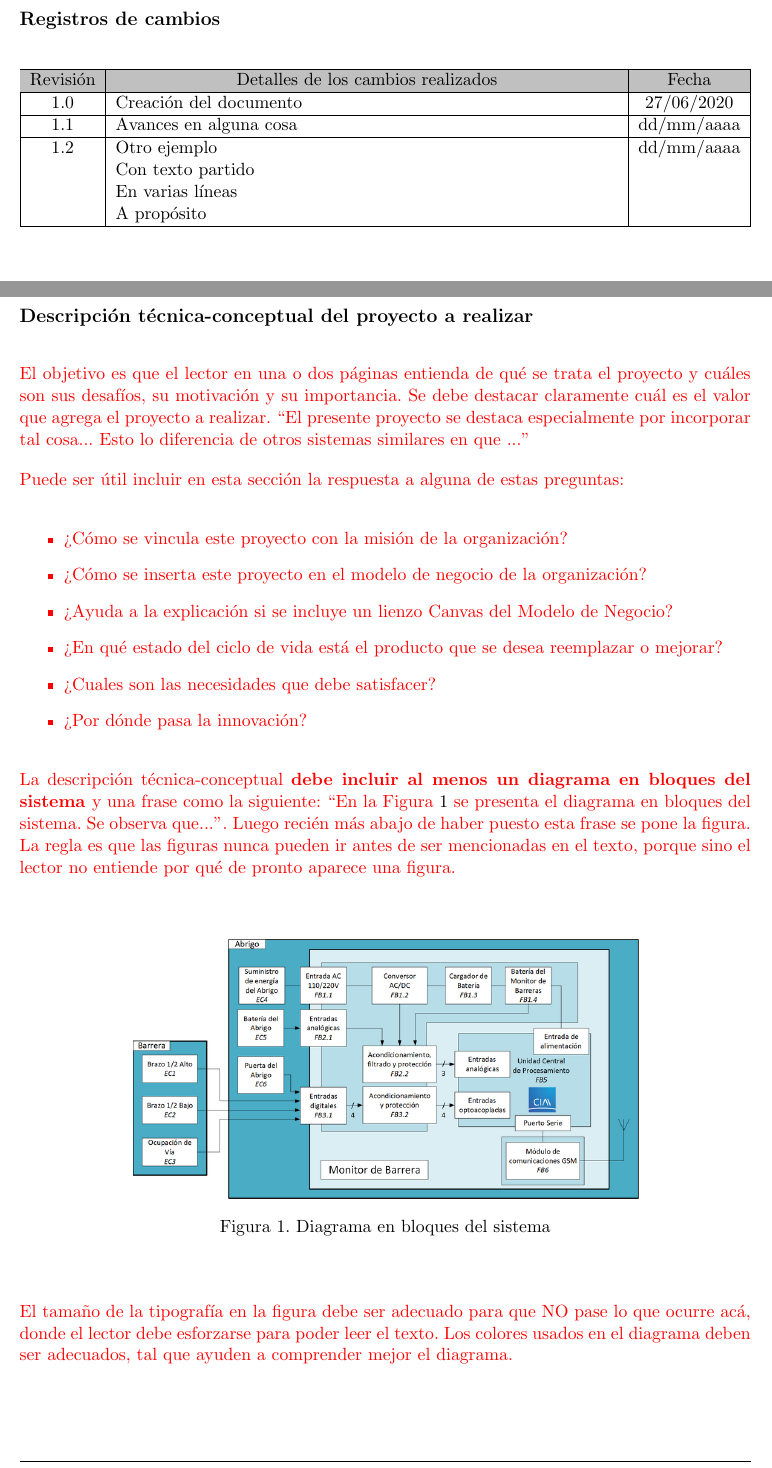
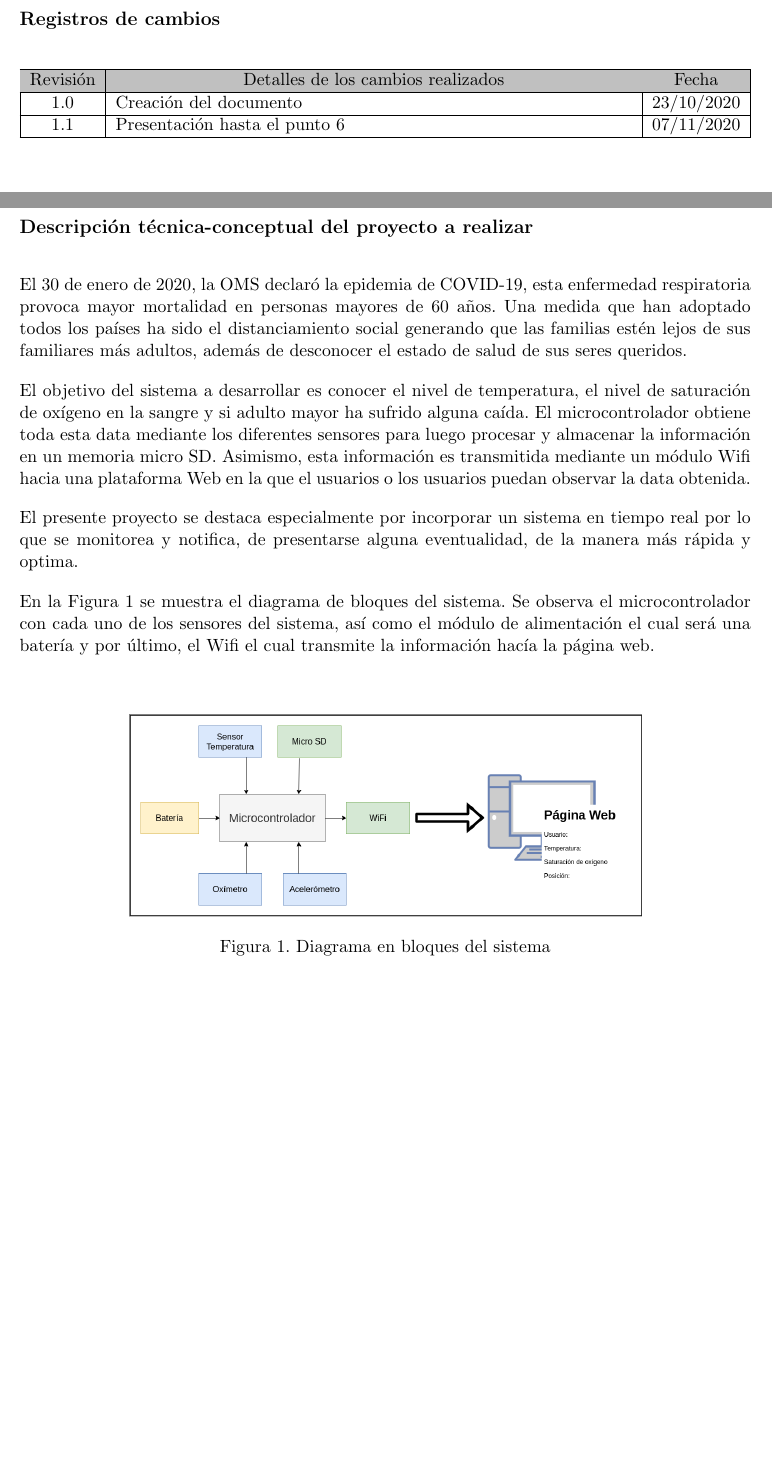
Before and after one commit to WelsTheory/LaTeX_UBA, a LaTeX document (charter.tex): two parts of pages 3 and 5 of 15, joined at a grey line, cut so that both start at the same text, the shorter picture padded with empty space. Compiled offline with pdfLaTeX.

Commit message:
Descripcion y diagrama de bloques

```diff
--- a/charter.tex
+++ b/charter.tex
@@ -1,17 +1,17 @@
 \documentclass[11pt]{charter}
 
 % El títulos de la memoria, se usa en la carátula y se puede usar el cualquier lugar del documento con el comando \ttitle
-\titulo{Título del proyecto}
+\titulo{Sistema de monitoreo en tiempo real para el adulto mayor}
 
 % Nombre del posgrado, se usa en la carátula y se puede usar el cualquier lugar del documento con el comando \degreename
-%\posgrado{Carrera de Especialización en Sistemas Embebidos}
-\posgrado{Carrera de Especialización en Internet de las Cosas}
+\posgrado{Carrera de Especialización en Sistemas Embebidos}
+%\posgrado{Carrera de Especialización en Internet de las Cosas}
 %\posgrado{Carrera de Especialización en Intelegencia Artificial}
 %\posgrado{Maestría en Sistemas Embebidos}
 %\posgrado{Maestría en Internet de las cosas}
 
 % Tu nombre, se puede usar el cualquier lugar del documento con el comando \authorname
-\autor{Nombre del Autor}
+\autor{William's Ernesto Limonchi Sandoval}
 
 % El nombre del director y co-director, se puede usar el cualquier lugar del documento con el comando \supname y \cosupname y \pertesupname y \pertecosupname
 \director{Nombre del Director}
@@ -32,8 +32,8 @@
 \juradoTres{Nombre y Apellido (3)}
 \pertenenciaJurTres{pertenencia (3)}
 
-\fechaINICIO{25 de agosto de 2020}		%Fecha de inicio de la cursada de GdP \fechaInicioName
-\fechaFINALPlanificacion{13 de octubre de 2020} 	%Fecha de final de cursada de GdP
+\fechaINICIO{13 de octubre de 2020}		%Fecha de inicio de la cursada de GdP \fechaInicioName
+\fechaFINALPlanificacion{11 de diciembre de 2020} 	%Fecha de final de cursada de GdP
 \fechaFINALTrabajo{22 de agosto de 2021}		%Fecha de defensa pública del trabajo final
 
 
@@ -62,12 +62,12 @@
 \hline
 \rowcolor[HTML]{C0C0C0}
 Revisión & \multicolumn{1}{c|}{\cellcolor[HTML]{C0C0C0}Detalles de los cambios realizados} & Fecha      \\ \hline
-1.0      & Creación del documento                                          & 27/06/2020 \\ \hline
-1.1      & Avances en alguna cosa                                          & dd/mm/aaaa \\ \hline
-1.2      & Otro ejemplo \newline
-		   Con texto partido \newline
-		   En varias líneas \newline
-		   A propósito                                                     & dd/mm/aaaa \\ \hline
+1.0      & Creación del documento                                          & 23/10/2020 \\ \hline
+1.1      & Presentación hasta el punto 6                                   & 07/11/2020 \\ \hline
+%1.2      & Otro ejemplo \newline
+%		   Con texto partido \newline
+%		   En varias líneas \newline
+%		   A propósito                                                     & dd/mm/aaaa \\ \hline
 \end{tabularx}
 \end{table}
 
@@ -107,22 +107,14 @@ Se adjunta a esta acta la planificación inicial.
 \section{Descripción técnica-conceptual del proyecto a realizar}
 \label{sec:descripcion}
 
-\begin{consigna}{red}
-El objetivo es que el lector en una o dos páginas entienda de qué se trata el proyecto y cuáles son sus desafíos, su motivación y su importancia.
-Se debe destacar claramente cuál es el valor que agrega el proyecto a realizar. ``El presente proyecto se destaca especialmente por incorporar tal cosa... Esto lo diferencia de otros sistemas similares en que ...''
+\begin{consigna}{black}
+El 30 de enero de 2020, la OMS declaró la epidemia de COVID-19, esta enfermedad respiratoria provoca mayor mortalidad en personas mayores de 60 años. Una medida que han adoptado todos los países ha sido el distanciamiento social generando que las familias estén lejos de sus familiares más adultos, además de desconocer el estado de salud de sus seres queridos.
 
-Puede ser útil incluir en esta sección la respuesta a alguna de estas preguntas:
+El objetivo del sistema a desarrollar es conocer el nivel de temperatura, el nivel de saturación de oxígeno en la sangre y si adulto mayor ha sufrido alguna caída. El microcontrolador obtiene toda esta data mediante los diferentes sensores para luego procesar y almacenar la información en un memoria micro SD. Asimismo, esta información es transmitida mediante un módulo Wifi hacia una plataforma Web en la que el usuarios o los usuarios puedan observar la data obtenida.
 
-\begin{itemize}
-\item ¿Cómo se vincula este proyecto con la misión de la organización?
-\item ¿Cómo se inserta este proyecto en el modelo de negocio de la organización?
-\item ¿Ayuda a la explicación si se incluye un lienzo Canvas del Modelo de Negocio?
-\item ¿En qué estado del ciclo de vida está el producto que se desea reemplazar o mejorar?
-\item ¿Cuales son las necesidades que debe satisfacer?
-\item ¿Por dónde pasa la innovación?
-\end{itemize}
+El presente proyecto se destaca especialmente por incorporar un sistema en tiempo real por lo que se monitorea y notifica, de presentarse alguna eventualidad, de la manera más rápida y optima.
 
-La descripción técnica-conceptual \textbf{debe incluir al menos un diagrama en bloques del sistema }y una frase como la siguiente: ``En la Figura \ref{fig:diagBloques} se presenta el diagrama en bloques del sistema. Se observa que...''. Luego recién más abajo de haber puesto esta frase se pone la figura. La regla es que las figuras nunca pueden ir antes de ser mencionadas en el texto, porque sino el lector no entiende por qué de pronto aparece una figura.
+En la Figura 1 se muestra el diagrama de bloques del sistema. Se observa el microcontrolador con cada uno de los sensores del sistema, así como  el módulo de alimentación el cual será una batería y por último, el Wifi el cual transmite la información hacía la página web.
 
 \vspace{25px}
 
@@ -135,7 +127,6 @@ La descripción técnica-conceptual \textbf{debe incluir al menos un diagrama en
 
 \vspace{25px}
 
-El tamaño de la tipografía en la figura debe ser adecuado para que NO pase lo que ocurre acá, donde el lector debe esforzarse para poder leer el texto. Los colores usados en el diagrama deben ser adecuados, tal que ayuden a comprender mejor el diagrama.
 \end{consigna}
 
 
```
Also changed, not shown: Figuras/diagBloques.png, charter.pdf (added), charter.tex (2 more changed lines).
